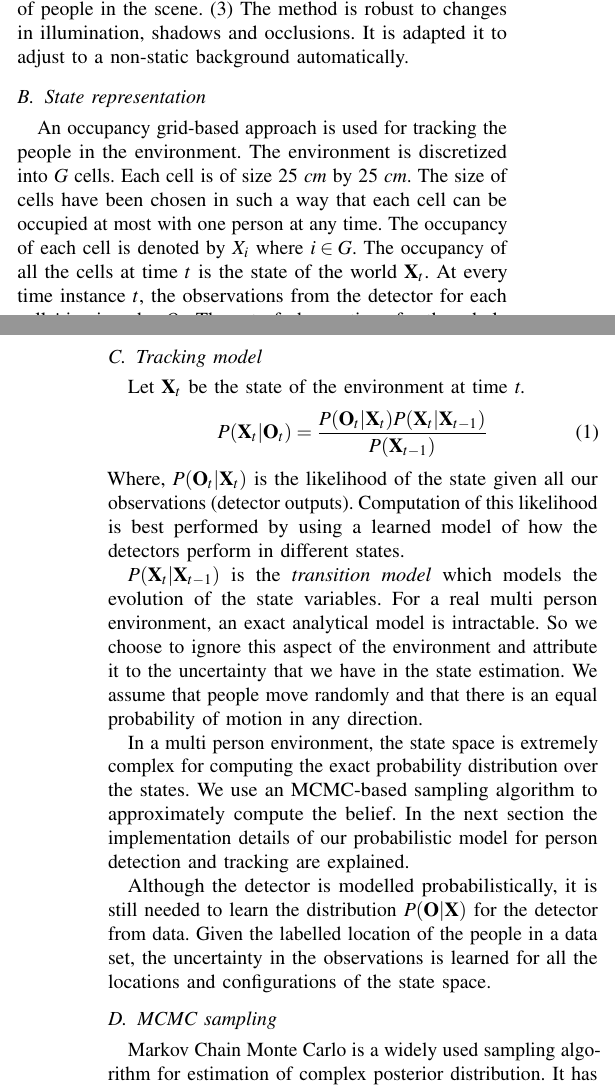
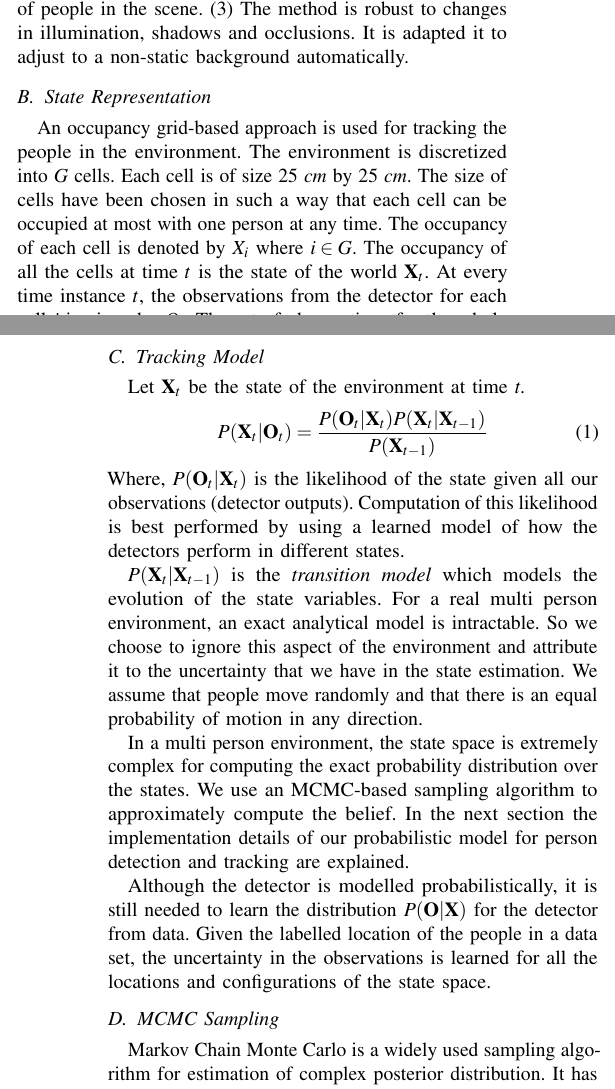
Before and after one commit to zeynab/FMM-human-aware, a LaTeX paper (R0-MAN/humanAwareNav.tex, which reads R0-MAN/perception_model.tex): two parts of the columns of pages 2 and 3 of 8, joined at a grey line, cut so that both start at the same text. Compiled offline with pdfLaTeX.

Commit message:
titles fixed

```diff
--- a/R0-MAN/perception_model.tex
+++ b/R0-MAN/perception_model.tex
@@ -16,12 +16,12 @@ together people tend to walk; etc. (2) The complexity of the algorithm depends l
 %more than 40 \textit{ms} with our current implementation of the algorithm. Although it still requires far less than a second, further optimizations could easily improve this performance.
 ~(3) The method is robust to changes in illumination, shadows and occlusions. It is adapted it to adjust to a non-static background automatically.
 
-\subsection{State representation}
+\subsection{State Representation}
 
 An occupancy grid-based approach is used for tracking the people in the environment.% in this work.
 ~The environment is discretized into $G$ cells. Each cell is of size 25 \textit{cm} by 25 \textit{cm}. The size of cells have been chosen in such a way that each cell can be occupied at most with one person at any time. The occupancy of each cell is denoted by $X_{i}$ where $i \in G$. The occupancy of all the cells at time $t$ is the state of the world $\textbf{X}_{t}$. At every time instance $t$, the observations from the detector for each cell $i$ is given by $O_{i}$. The set of observations for the whole state is denoted by $\textbf{O}_{t}$.
 
-\subsection{Tracking model}
+\subsection{Tracking Model}
 
 Let $\textbf{X}_{t}$ be the state of the environment at time \textit{t}.
 \begin{align}
@@ -39,7 +39,7 @@ Although the detector is modelled probabilistically, it is still needed to learn
 
 
 
-\subsection{MCMC sampling}
+\subsection{MCMC Sampling}
 \label{MCMC}
 Markov Chain Monte Carlo is a widely used sampling algorithm for estimation of complex posterior distribution. It has been gaining popularity in multi-target tracking applications \cite{khan2004mcmc}. Compared to traditional particle filters, MCMC-based sampling leads to far less sample impoverishment%[ref]
 ~and thus a much better estimate of the state over time. The core idea of MCMC is to generate samples from a Markov chain. The samples are then evaluated using a \textit{proposal distribution} and accepted or rejected based on an \textit{acceptance probability}. The MCMC sampler creates hypothesis of the location of the people in the grids. Each sample is an estimate of the occupancy of all the cells taken collectively.
```
Also changed, not shown: R0-MAN/social_navigation_model.tex (+2 -2 lines).
